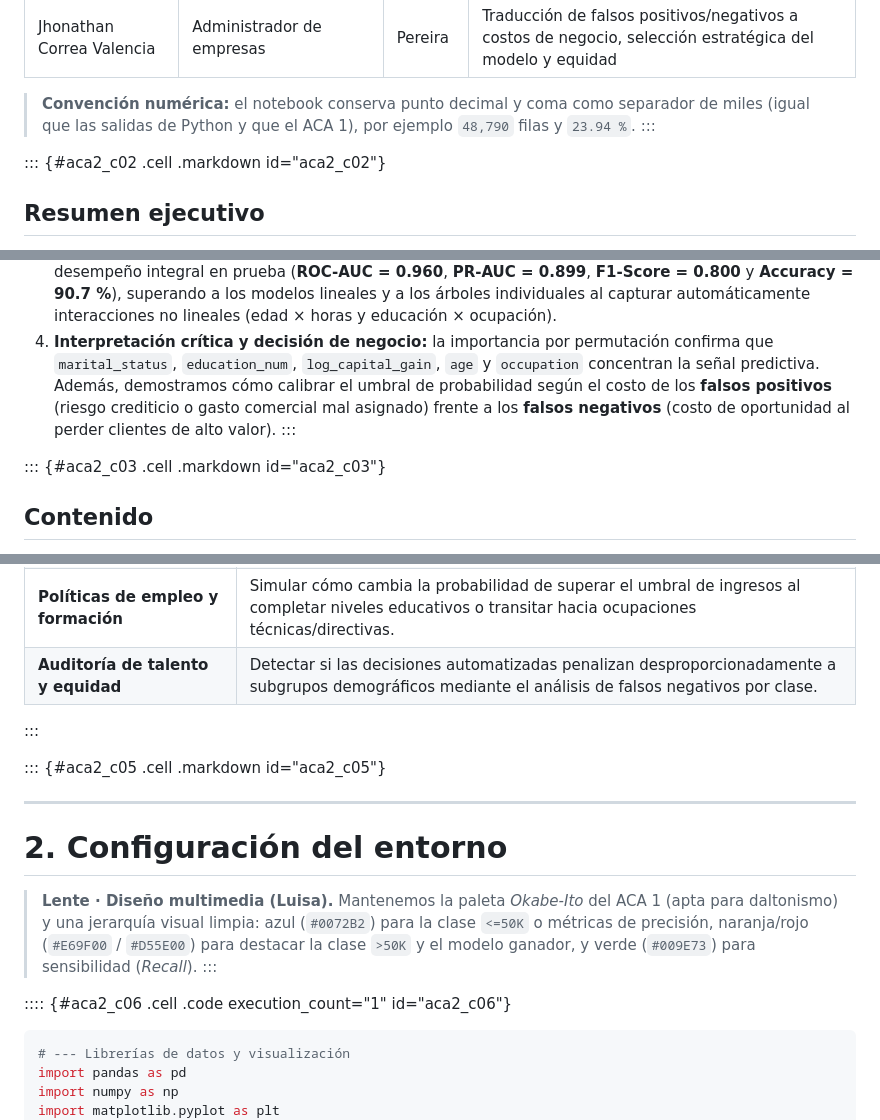
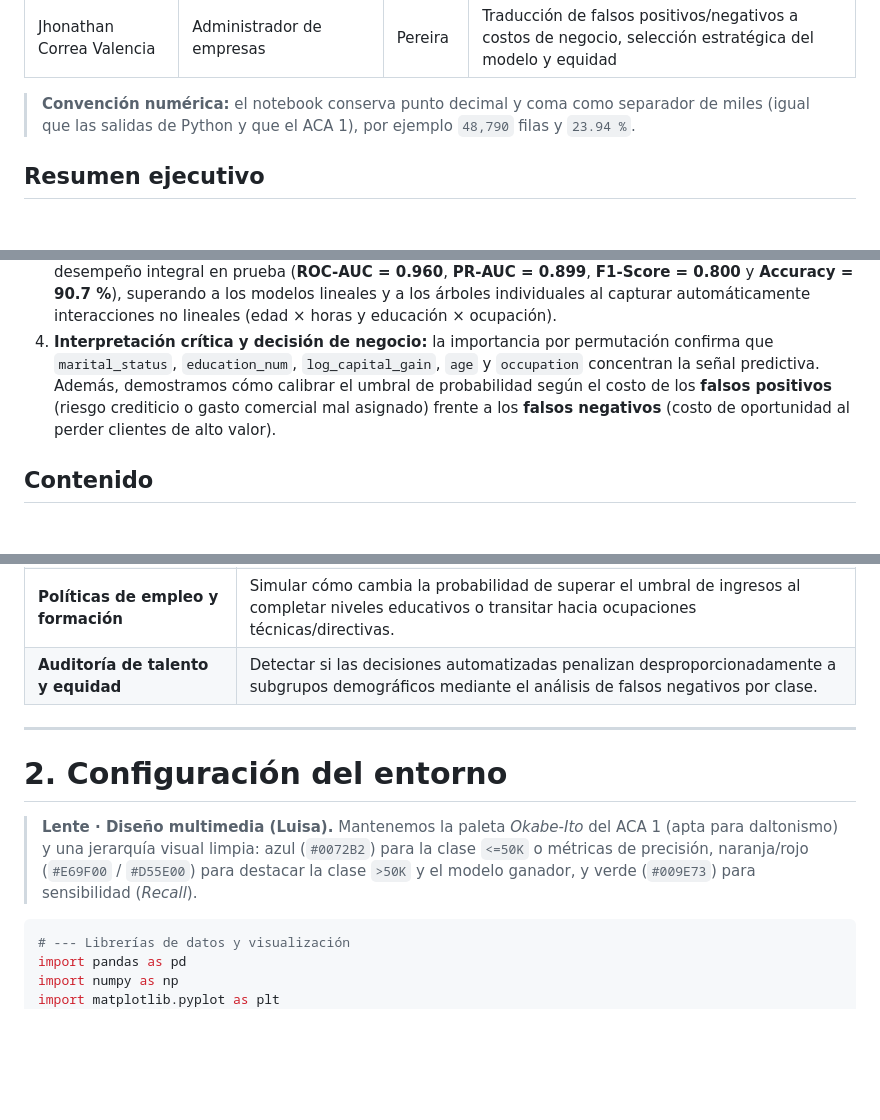
Before and after one commit to ThanCorrea92/ACA2_Programacion_ML, a Markdown page: index.md, 3 parts joined by grey strips. GitHub-like rendering; blank space fills up the shorter version.

````diff
--- a/index.md
+++ b/index.md
@@ -41,9 +40,7 @@ Docente: Carlos Mario Minu Quiroga
 | Jhonathan Correa Valencia | Administrador de empresas | Pereira | Traducción de falsos positivos/negativos a costos de negocio, selección estratégica del modelo y equidad |
 
 > **Convención numérica:** el notebook conserva punto decimal y coma como separador de miles (igual que las salidas de Python y que el ACA 1), por ejemplo `48,790` filas y `23.94 %`.
-:::
 
-::: {#aca2_c02 .cell .markdown id="aca2_c02"}
 ## Resumen ejecutivo
 
 Retomamos los **48,790 registros limpios** del censo de EE. UU. de 1994 (*Adult Income*) auditados en el ACA 1 para resolver un problema de **clasificación binaria supervisada**: predecir si el ingreso anual de una persona adulta supera los USD 50,000 (`ingreso_alto = 1`, **23.94 %** de la muestra) o no (`ingreso_alto = 0`, **76.06 %**).
@@ -52,9 +49,7 @@ Retomamos los **48,790 registros limpios** del censo de EE. UU. de 1994 (*Adult
 2.  **Entrenamiento y comparación de cuatro familias de modelos:** mediante validación cruzada estratificada de 5 pliegues (`StratifiedKFold`) entrenamos y comparamos **Regresión Logística** (`class_weight='balanced'`), **Árbol de Decisión** (`class_weight='balanced'`), **Random Forest** (`class_weight='balanced_subsample'`) y **Gradient Boosting (`HistGradientBoostingClassifier`)**.
 3.  **Selección del modelo ganador sustentada en evidencia:** **Gradient Boosting** obtiene el mejor desempeño integral en prueba (**ROC-AUC = 0.960**, **PR-AUC = 0.899**, **F1-Score = 0.800** y **Accuracy = 90.7 %**), superando a los modelos lineales y a los árboles individuales al capturar automáticamente interacciones no lineales (edad × horas y educación × ocupación).
 4.  **Interpretación crítica y decisión de negocio:** la importancia por permutación confirma que `marital_status`, `education_num`, `log_capital_gain`, `age` y `occupation` concentran la señal predictiva. Además, demostramos cómo calibrar el umbral de probabilidad según el costo de los **falsos positivos** (riesgo crediticio o gasto comercial mal asignado) frente a los **falsos negativos** (costo de oportunidad al perder clientes de alto valor).
-:::
 
-::: {#aca2_c03 .cell .markdown id="aca2_c03"}
 ## Contenido
 
 1.  Definición del problema, contexto del dataset y justificación del tipo de tarea
@@ -93,18 +85,13 @@ Sin embargo, una regla descriptiva simple (como segmentar solo a «casados/as co
 | **Riesgo de crédito** | Complementar la validación de capacidad de pago estimando la probabilidad de pertenecer al segmento de altos ingresos cuando los soportes son parciales. |
 | **Políticas de empleo y formación** | Simular cómo cambia la probabilidad de superar el umbral de ingresos al completar niveles educativos o transitar hacia ocupaciones técnicas/directivas. |
 | **Auditoría de talento y equidad** | Detectar si las decisiones automatizadas penalizan desproporcionadamente a subgrupos demográficos mediante el análisis de falsos negativos por clase. |
-:::
-
-::: {#aca2_c05 .cell .markdown id="aca2_c05"}
 
 ------------------------------------------------------------------------
 
 # 2. Configuración del entorno
 
 > **Lente · Diseño multimedia (Luisa).** Mantenemos la paleta *Okabe-Ito* del ACA 1 (apta para daltonismo) y una jerarquía visual limpia: azul (`#0072B2`) para la clase `<=50K` o métricas de precisión, naranja/rojo (`#E69F00` / `#D55E00`) para destacar la clase `>50K` y el modelo ganador, y verde (`#009E73`) para sensibilidad (*Recall*).
-:::
 
-:::: {#aca2_c06 .cell .code execution_count="1" id="aca2_c06"}
 ``` python
 # --- Librerías de datos y visualización
 import pandas as pd
````
Also changed, not shown: other parts of index.md (+19 -77 lines), 5f816de3723d39db3ccafeab25399c9c8cd217ed.png (added), 6a3223d85e34c4a090de36e7e33e94e9c1507fe1.png (added), 6bc5447d4b90d02f708b33908d3ad1859c27d5bc.png (added), 9ea7891845da73955c64151c69cb5a57ccc34409.png (added).
